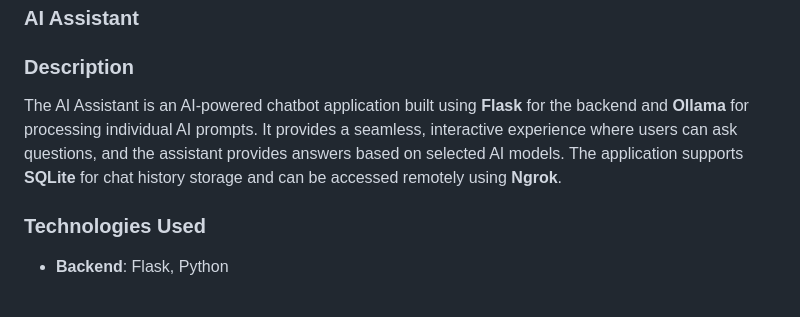
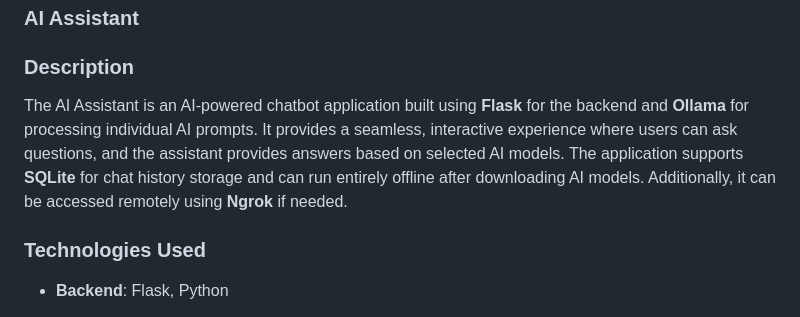
Before and after one commit to antonyrichard29/AI-Assistant, a Markdown page: README.md, the part around the change. Rendered like a GitHub page.

```diff
--- a/README.md
+++ b/README.md
@@ -1,7 +1,7 @@
 ### **AI Assistant**
 
 ### **Description**
-The AI Assistant is an AI-powered chatbot application built using **Flask** for the backend and **Ollama** for processing individual AI prompts. It provides a seamless, interactive experience where users can ask questions, and the assistant provides answers based on selected AI models. The application supports **SQLite** for chat history storage and can be accessed remotely using **Ngrok**.
+The AI Assistant is an AI-powered chatbot application built using **Flask** for the backend and **Ollama** for processing individual AI prompts. It provides a seamless, interactive experience where users can ask questions, and the assistant provides answers based on selected AI models. The application supports **SQLite** for chat history storage and can run entirely offline after downloading AI models. Additionally, it can be accessed remotely using **Ngrok** if needed.
 
 ### **Technologies Used**
 - **Backend**: Flask, Python
```
